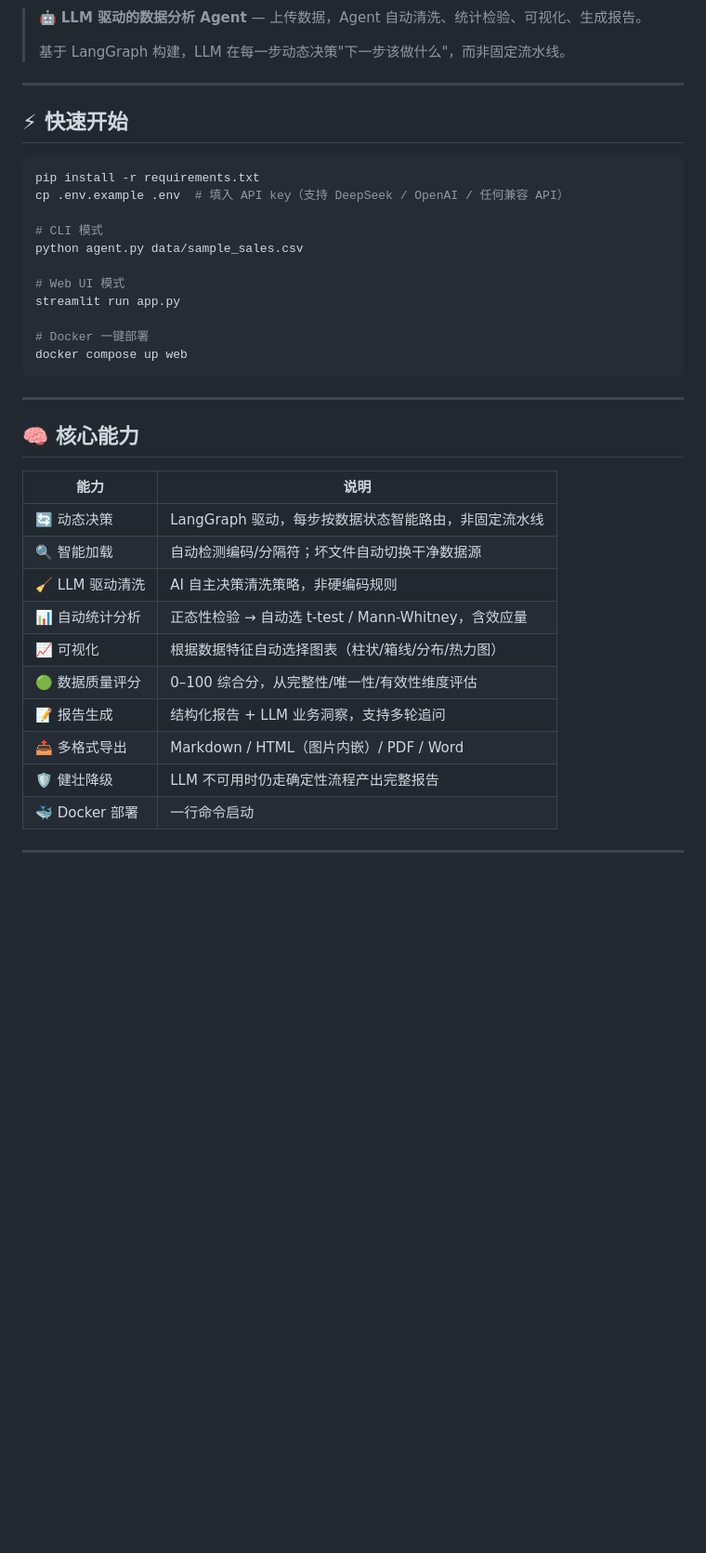
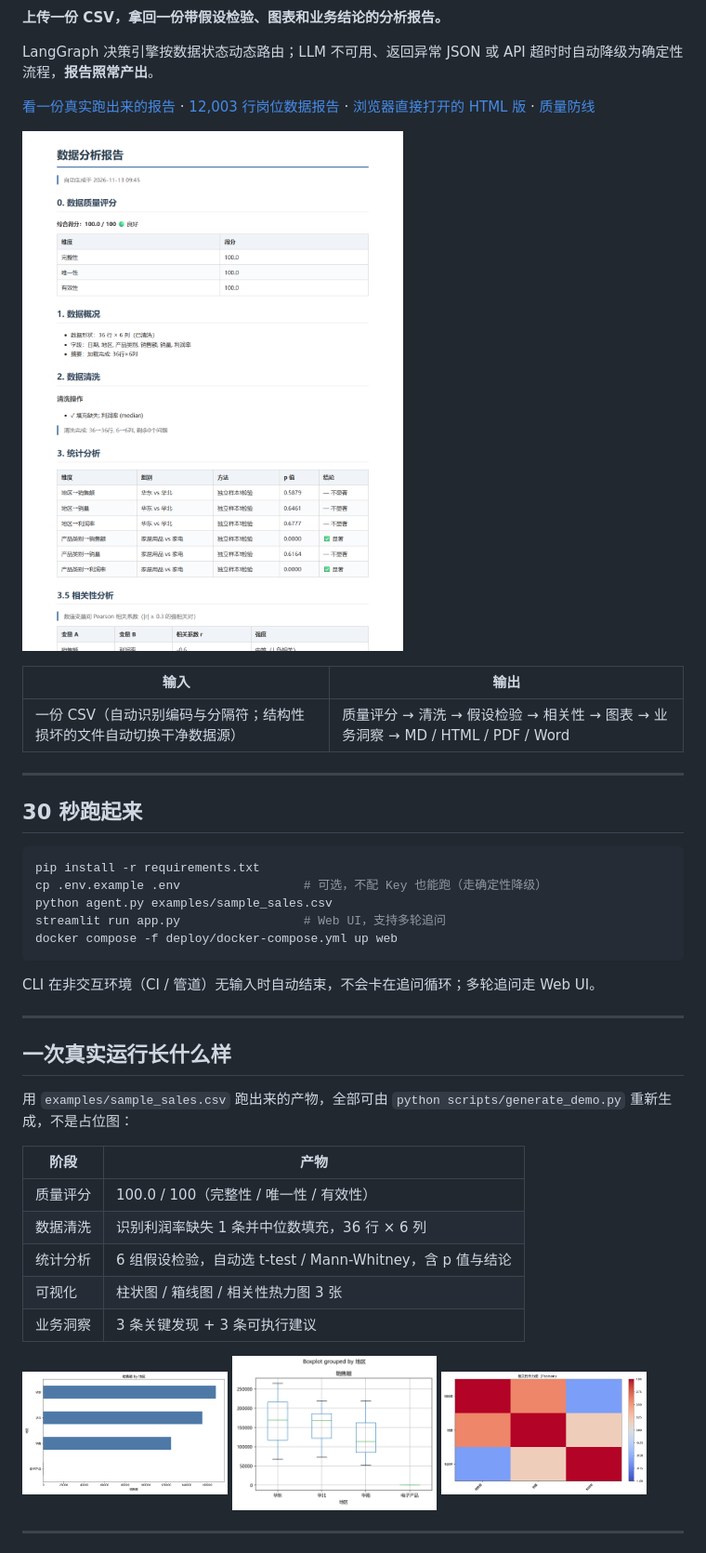
Before and after one commit to Hong-lf0719/data-analysis-agent, a Markdown page: README.md, the part around one of its changes. Shown at 93% size. GitHub-like rendering; pictures changed too: docs/screenshots/chart_bar.png (added), docs/screenshots/chart_box.png (added), docs/screenshots/chart_corr.png (added); blank space fills up the shorter version.

````diff
--- a/README.md
+++ b/README.md
@@ -4,43 +6,46 @@
 [![License](https://img.shields.io/badge/license-MIT-green)](LICENSE)
 
-> 🤖 **LLM 驱动的数据分析 Agent** — 上传数据，Agent 自动清洗、统计检验、可视化、生成报告。
->
-> 基于 LangGraph 构建，LLM 在每一步动态决策"下一步该做什么"，而非固定流水线。
+**上传一份 CSV，拿回一份带假设检验、图表和业务结论的分析报告。**
+
+LangGraph 决策引擎按数据状态动态路由；LLM 不可用、返回异常 JSON 或 API 超时时自动降级为确定性流程，**报告照常产出**。
+
+[看一份真实跑出来的报告](docs/真实运行报告.md) · [12,003 行岗位数据报告](examples/示例报告.md) · [浏览器直接打开的 HTML 版](docs/screenshots/报告预览.html) · [质量防线](docs/质量防线.md)
+
+![真实运行产出的报告预览](docs/screenshots/报告预览.png)
+
+| 输入 | 输出 |
+|---|---|
+| 一份 CSV（自动识别编码与分隔符；结构性损坏的文件自动切换干净数据源） | 质量评分 → 清洗 → 假设检验 → 相关性 → 图表 → 业务洞察 → MD / HTML / PDF / Word |
 
 ---
 
-## ⚡ 快速开始
+## 30 秒跑起来
 
 ```bash
 pip install -r requirements.txt
-cp .env.example .env  # 填入 API key（支持 DeepSeek / OpenAI / 任何兼容 API）
+cp .env.example .env                 # 可选，不配 Key 也能跑（走确定性降级）
+python agent.py examples/sample_sales.csv
+streamlit run app.py                 # Web UI，支持多轮追问
+docker compose -f deploy/docker-compose.yml up web
+```
 
-# CLI 模式
-python agent.py data/sample_sales.csv
-
-# Web UI 模式
-streamlit run app.py
-
-# Docker 一键部署
-docker compose up web
-```
+CLI 在非交互环境（CI / 管道）无输入时自动结束，不会卡在追问循环；多轮追问走 Web UI。
 
 ---
 
-## 🧠 核心能力
+## 一次真实运行长什么样
 
-| 能力 | 说明 |
-|------|------|
-| 🔄 动态决策 | LangGraph 驱动，每步按数据状态智能路由，非固定流水线 |
-| 🔍 智能加载 | 自动检测编码/分隔符；坏文件自动切换干净数据源 |
-| 🧹 LLM 驱动清洗 | AI 自主决策清洗策略，非硬编码规则 |
-| 📊 自动统计分析 | 正态性检验 → 自动选 t-test / Mann-Whitney，含效应量 |
-| 📈 可视化 | 根据数据特征自动选择图表（柱状/箱线/分布/热力图） |
-| 🟢 数据质量评分 | 0–100 综合分，从完整性/唯一性/有效性维度评估 |
-| 📝 报告生成 | 结构化报告 + LLM 业务洞察，支持多轮追问 |
-| 📤 多格式导出 | Markdown / HTML（图片内嵌）/ PDF / Word |
-| 🛡️ 健壮降级 | LLM 不可用时仍走确定性流程产出完整报告 |
-| 🐳 Docker 部署 | 一行命令启动 |
+用 `examples/sample_sales.csv` 跑出来的产物，全部可由 `python scripts/generate_demo.py` 重新生成，不是占位图：
+
+| 阶段 | 产物 |
+|---|---|
+| 质量评分 | 100.0 / 100（完整性 / 唯一性 / 有效性） |
+| 数据清洗 | 识别利润率缺失 1 条并中位数填充，36 行 × 6 列 |
+| 统计分析 | 6 组假设检验，自动选 t-test / Mann-Whitney，含 p 值与结论 |
+| 可视化 | 柱状图 / 箱线图 / 相关性热力图 3 张 |
+| 业务洞察 | 3 条关键发现 + 3 条可执行建议 |
+
+<img src="docs/screenshots/chart_bar.png" width="31%" alt="柱状图"> <img src="docs/screenshots/chart_box.png" width="31%" alt="箱线图"> <img src="docs/screenshots/chart_corr.png" width="31%" alt="相关性热力图">
 
 ---
 
````
Also changed, not shown: other parts of README.md (+65 -28 lines), docs/benchmark.md (added, +19 -0 lines), docs/真实运行报告.md (added, +90 -0 lines), docs/质量防线.md (added, +63 -0 lines), 8 other files.
